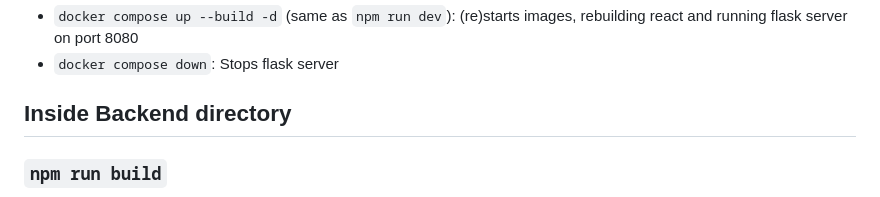
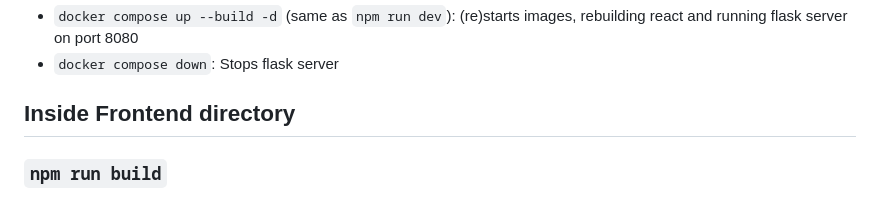
Before and after one commit to pbrucla/cyber-instancer, a Markdown page: README.md, the part around the change. GitHub-like rendering.

Commit message:
Fix mistake in README.md

```diff
--- a/README.md
+++ b/README.md
@@ -116,7 +116,7 @@ Runs app in a development enviornment. Requires [Docker Compose](https://docs.do
 - `docker compose up --build -d` (same as `npm run dev`): (re)starts images, rebuilding react and running flask server on port 8080
 - `docker compose down`: Stops flask server
 
-## Inside Backend directory
+## Inside Frontend directory
 
 ### `npm run build`
 
```
